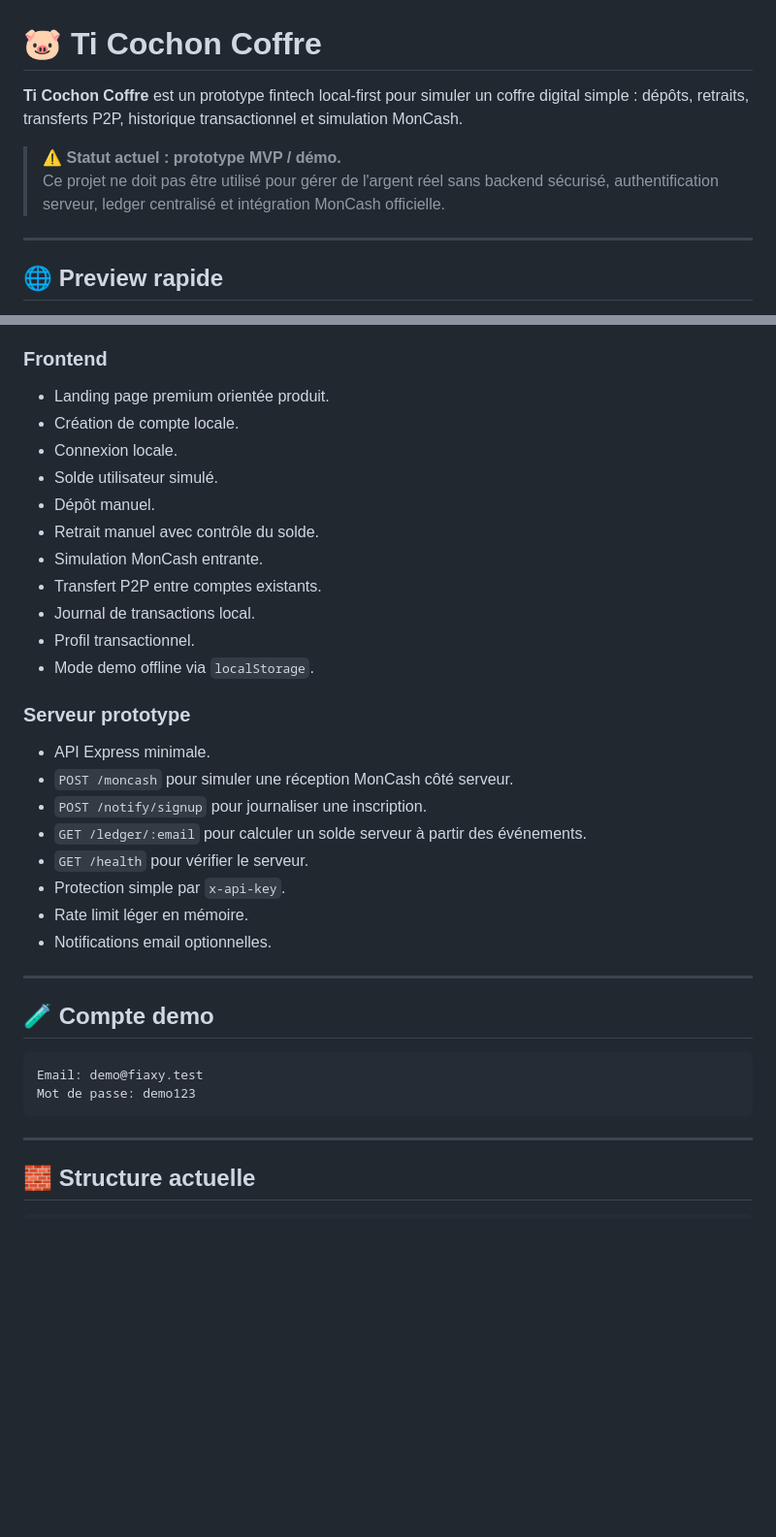
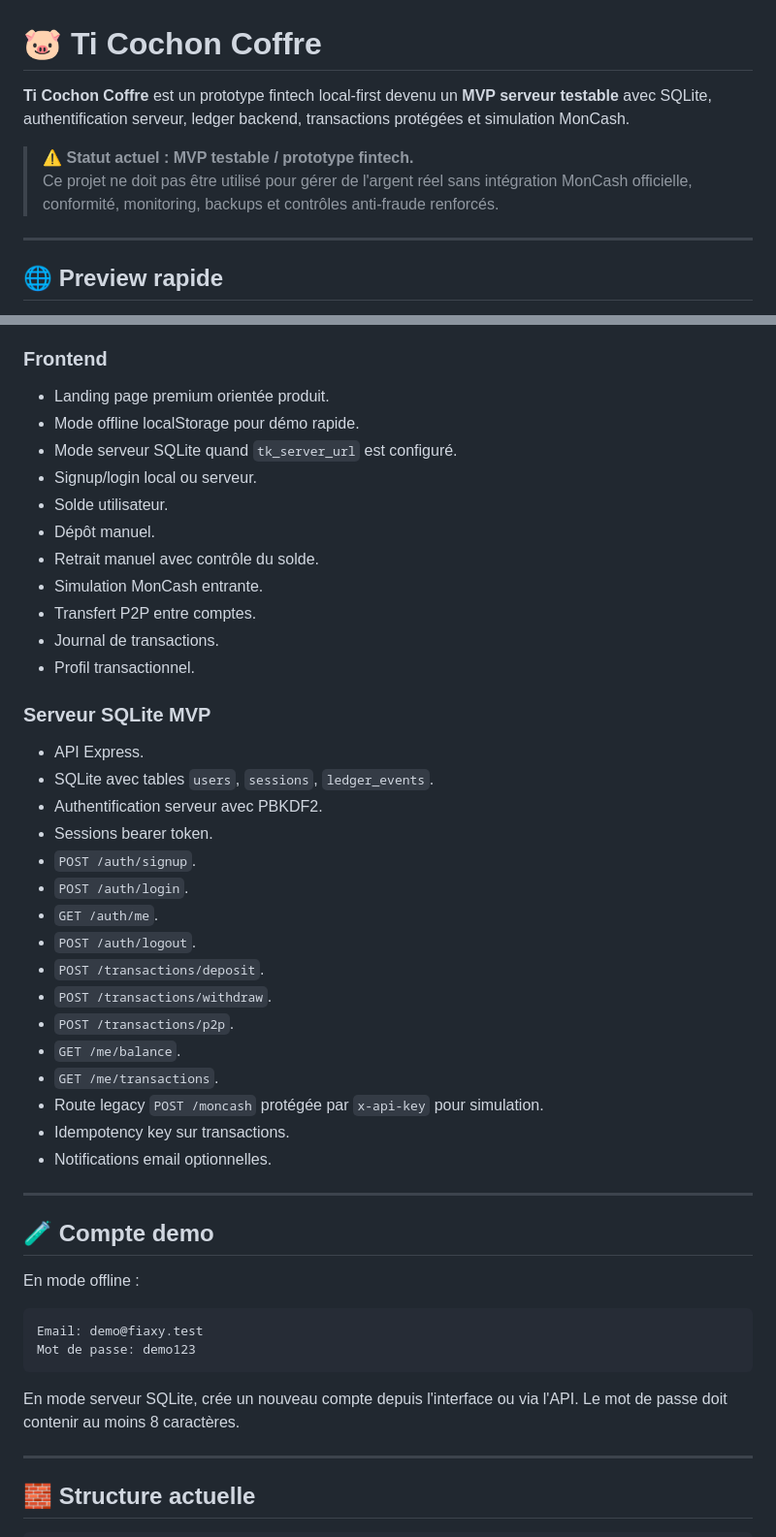
Before and after one commit to Kencycoeur17/ti-cochon-coffre, a Markdown page: README.md, 2 parts joined by grey strips. Shown at 97% size. Rendered like a GitHub page; blank space fills up the shorter version.

````diff
--- a/README.md
+++ b/README.md
@@ -1,9 +1,9 @@
 # 🐷 Ti Cochon Coffre
 
-**Ti Cochon Coffre** est un prototype fintech local-first pour simuler un coffre digital simple : dépôts, retraits, transferts P2P, historique transactionnel et simulation MonCash.
+**Ti Cochon Coffre** est un prototype fintech local-first devenu un **MVP serveur testable** avec SQLite, authentification serveur, ledger backend, transactions protégées et simulation MonCash.
 
-> ⚠️ **Statut actuel : prototype MVP / démo.**
-> Ce projet ne doit pas être utilisé pour gérer de l'argent réel sans backend sécurisé, authentification serveur, ledger centralisé et intégration MonCash officielle.
+> ⚠️ **Statut actuel : MVP testable / prototype fintech.**
+> Ce projet ne doit pas être utilisé pour gérer de l'argent réel sans intégration MonCash officielle, conformité, monitoring, backups et contrôles anti-fraude renforcés.
 
 ---
 
@@ -44,36 +44,48 @@ Beaucoup de petites caisses, groupes d'épargne, familles, clubs, agents et comm
 ### Frontend
 
 - Landing page premium orientée produit.
-- Création de compte locale.
-- Connexion locale.
-- Solde utilisateur simulé.
+- Mode offline localStorage pour démo rapide.
+- Mode serveur SQLite quand `tk_server_url` est configuré.
+- Signup/login local ou serveur.
+- Solde utilisateur.
 - Dépôt manuel.
 - Retrait manuel avec contrôle du solde.
 - Simulation MonCash entrante.
-- Transfert P2P entre comptes existants.
-- Journal de transactions local.
+- Transfert P2P entre comptes.
+- Journal de transactions.
 - Profil transactionnel.
-- Mode demo offline via `localStorage`.
 
-### Serveur prototype
+### Serveur SQLite MVP
 
-- API Express minimale.
-- `POST /moncash` pour simuler une réception MonCash côté serveur.
-- `POST /notify/signup` pour journaliser une inscription.
-- `GET /ledger/:email` pour calculer un solde serveur à partir des événements.
-- `GET /health` pour vérifier le serveur.
-- Protection simple par `x-api-key`.
-- Rate limit léger en mémoire.
+- API Express.
+- SQLite avec tables `users`, `sessions`, `ledger_events`.
+- Authentification serveur avec PBKDF2.
+- Sessions bearer token.
+- `POST /auth/signup`.
+- `POST /auth/login`.
+- `GET /auth/me`.
+- `POST /auth/logout`.
+- `POST /transactions/deposit`.
+- `POST /transactions/withdraw`.
+- `POST /transactions/p2p`.
+- `GET /me/balance`.
+- `GET /me/transactions`.
+- Route legacy `POST /moncash` protégée par `x-api-key` pour simulation.
+- Idempotency key sur transactions.
 - Notifications email optionnelles.
 
 ---
 
 ## 🧪 Compte demo
 
+En mode offline :
+
 ```txt
 Email: demo@fiaxy.test
 Mot de passe: demo123
 ```
+
+En mode serveur SQLite, crée un nouveau compte depuis l'interface ou via l'API. Le mot de passe doit contenir au moins 8 caractères.
 
 ---
 
````
Also changed, not shown: other parts of README.md (+35 -16 lines).
